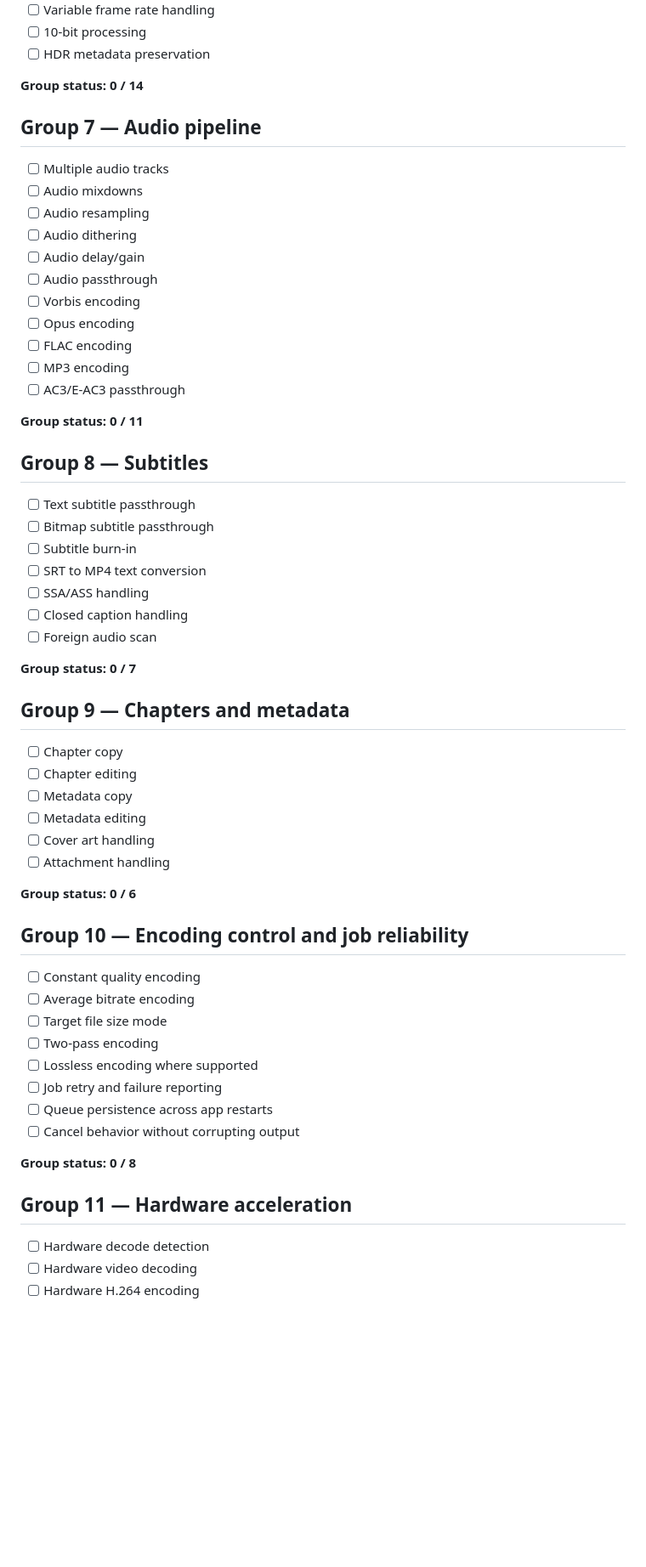
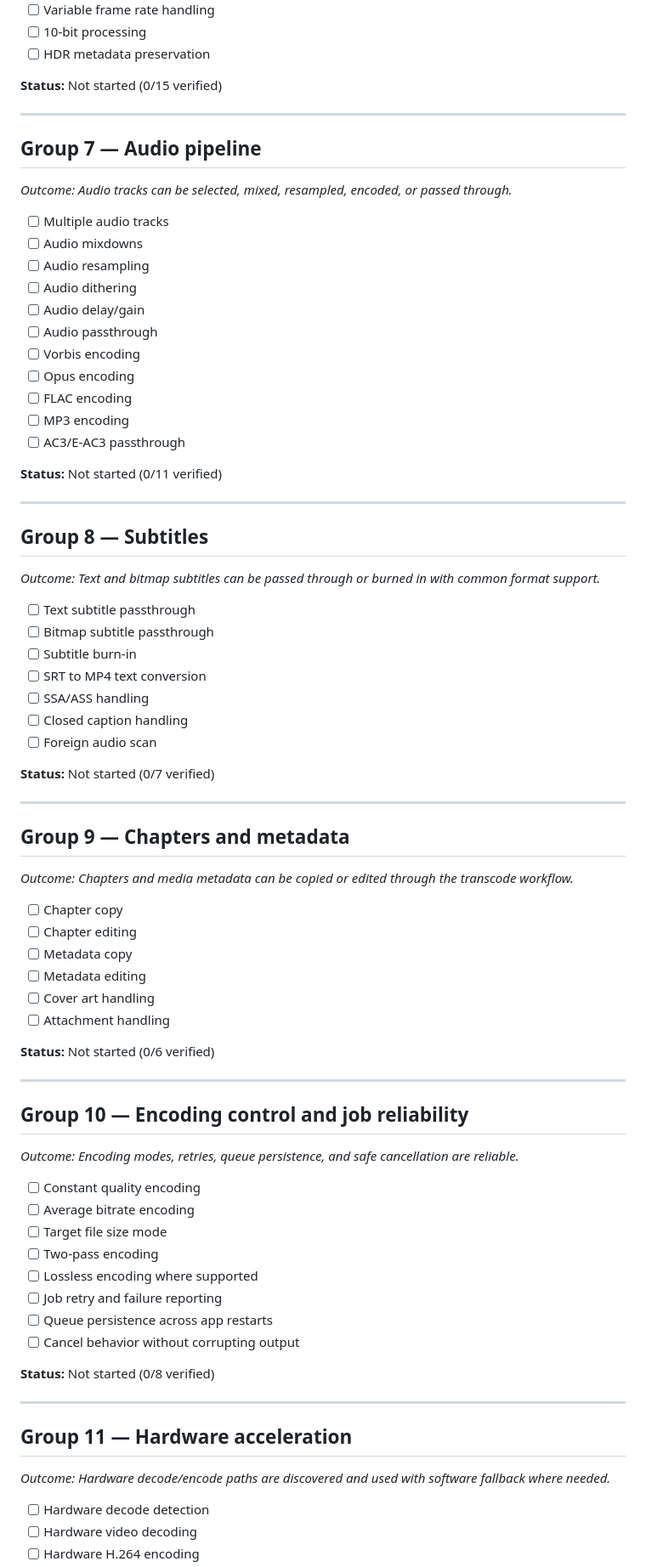
Before and after one commit to edisonmalasan/Vise, a Markdown page: docs/ROADMAP.md, the part around one of its changes. Shown at 85% size. Drawn GitHub-style; blank space fills up the shorter version.

```diff
--- a/docs/ROADMAP.md
+++ b/docs/ROADMAP.md
@@ -113,9 +150,13 @@ Target parity: HandBrake 1.11.2 architecture and user-facing capability set.
 - [ ] 10-bit processing
 - [ ] HDR metadata preservation
 
-**Group status: 0 / 14**
+**Status:** Not started (0/15 verified)
+
+---
 
 ## Group 7 — Audio pipeline
+
+*Outcome: Audio tracks can be selected, mixed, resampled, encoded, or passed through.*
 
 - [ ] Multiple audio tracks
 - [ ] Audio mixdowns
@@ -129,9 +170,13 @@ Target parity: HandBrake 1.11.2 architecture and user-facing capability set.
 - [ ] MP3 encoding
 - [ ] AC3/E-AC3 passthrough
 
-**Group status: 0 / 11**
+**Status:** Not started (0/11 verified)
+
+---
 
 ## Group 8 — Subtitles
+
+*Outcome: Text and bitmap subtitles can be passed through or burned in with common format support.*
 
 - [ ] Text subtitle passthrough
 - [ ] Bitmap subtitle passthrough
@@ -141,9 +186,13 @@ Target parity: HandBrake 1.11.2 architecture and user-facing capability set.
 - [ ] Closed caption handling
 - [ ] Foreign audio scan
 
-**Group status: 0 / 7**
+**Status:** Not started (0/7 verified)
+
+---
 
 ## Group 9 — Chapters and metadata
+
+*Outcome: Chapters and media metadata can be copied or edited through the transcode workflow.*
 
 - [ ] Chapter copy
 - [ ] Chapter editing
@@ -152,9 +201,13 @@ Target parity: HandBrake 1.11.2 architecture and user-facing capability set.
 - [ ] Cover art handling
 - [ ] Attachment handling
 
-**Group status: 0 / 6**
+**Status:** Not started (0/6 verified)
+
+---
 
 ## Group 10 — Encoding control and job reliability
+
+*Outcome: Encoding modes, retries, queue persistence, and safe cancellation are reliable.*
 
 - [ ] Constant quality encoding
 - [ ] Average bitrate encoding
@@ -165,9 +218,13 @@ Target parity: HandBrake 1.11.2 architecture and user-facing capability set.
 - [ ] Queue persistence across app restarts
 - [ ] Cancel behavior without corrupting output
 
-**Group status: 0 / 8**
+**Status:** Not started (0/8 verified)
+
+---
 
 ## Group 11 — Hardware acceleration
+
+*Outcome: Hardware decode/encode paths are discovered and used with software fallback where needed.*
 
 - [ ] Hardware decode detection
 - [ ] Hardware video decoding
```
Also changed, not shown: other parts of docs/ROADMAP.md (+88 -18 lines), AGENTS.md (+96 -0 lines), docs/CONTEXT.md (added, +40 -0 lines).
